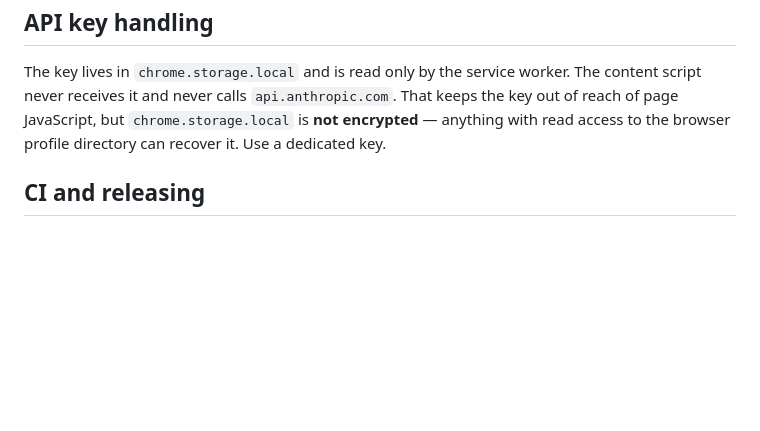
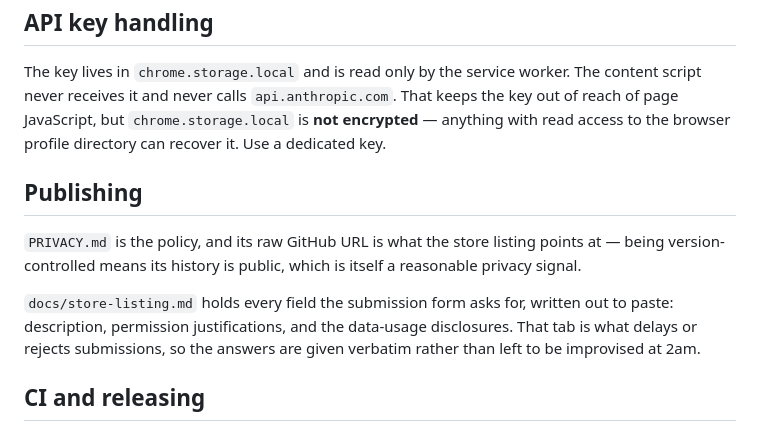
Before and after one commit to MojtabaTajik/Implighter, a Markdown page: README.md, the part around the change. GitHub-like rendering; blank space fills up the shorter version.

```diff
--- a/README.md
+++ b/README.md
@@ -199,6 +199,16 @@ script never receives it and never calls `api.anthropic.com`. That keeps the key
 reach of page JavaScript, but `chrome.storage.local` is **not encrypted** — anything with
 read access to the browser profile directory can recover it. Use a dedicated key.
 
+## Publishing
+
+`PRIVACY.md` is the policy, and its raw GitHub URL is what the store listing points at — being
+version-controlled means its history is public, which is itself a reasonable privacy signal.
+
+`docs/store-listing.md` holds every field the submission form asks for, written out to paste:
+description, permission justifications, and the data-usage disclosures. That tab is what delays
+or rejects submissions, so the answers are given verbatim rather than left to be improvised at
+2am.
+
 ## CI and releasing
 
 There is **no build step**, deliberately. Chrome loads `src/*.js` directly, so the published
```
Also changed, not shown: PRIVACY.md (added, +86 -0 lines), docs/store-listing.md (added, +141 -0 lines).
